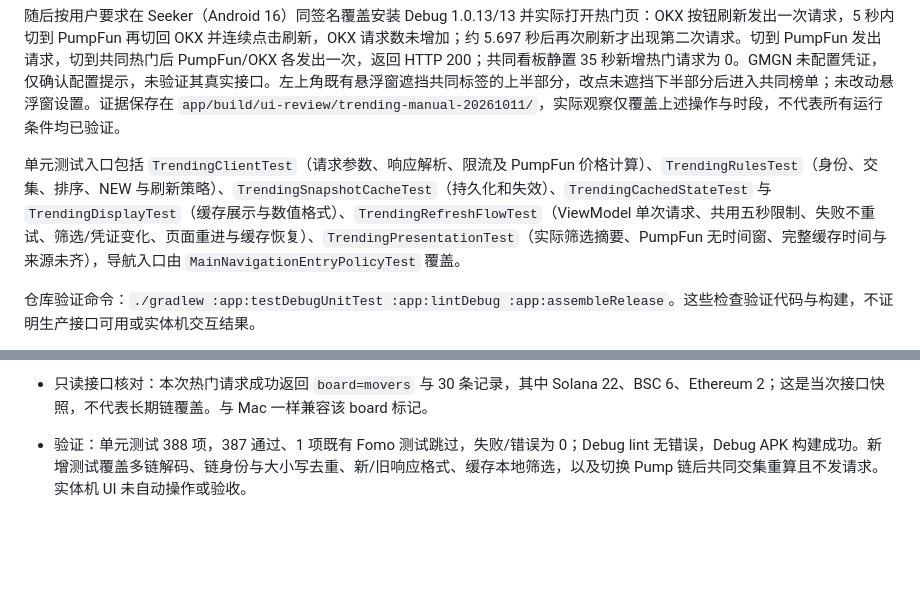
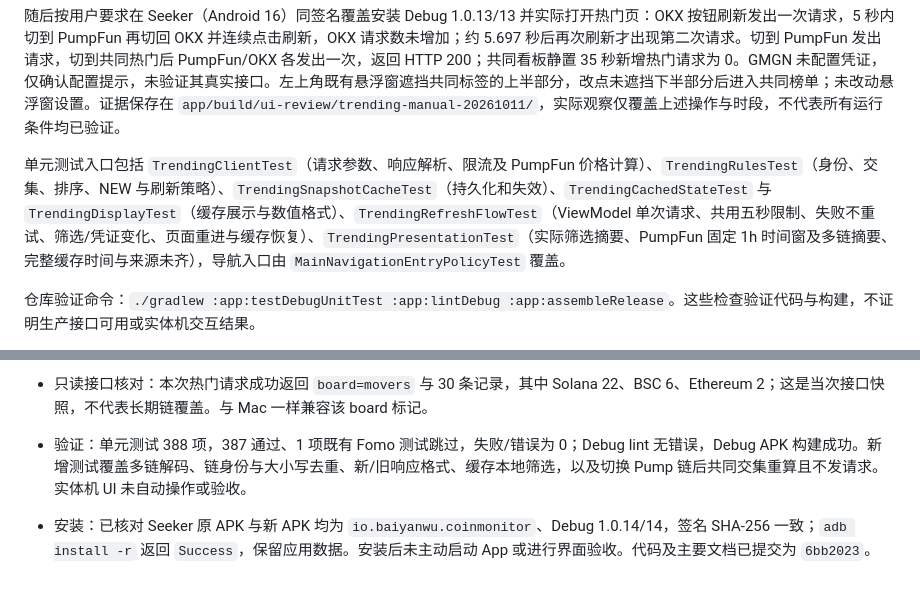
Before and after one commit to baiyanwu/CoinMonitor, a Markdown page: docs/TRENDING.md, 2 parts joined by grey strips. GitHub-like rendering; blank space fills up the shorter version.

Commit message:
docs: record PumpFun multichain update and Seeker installation

```diff
--- a/docs/TRENDING.md
+++ b/docs/TRENDING.md
@@ -110,7 +110,7 @@ OKX 单链选择提供 Solana、BSC、Base、Ethereum、Arbitrum；全部链接
 
 随后按用户要求在 Seeker（Android 16）同签名覆盖安装 Debug 1.0.13/13 并实际打开热门页：OKX 按钮刷新发出一次请求，5 秒内切到 PumpFun 再切回 OKX 并连续点击刷新，OKX 请求数未增加；约 5.697 秒后再次刷新才出现第二次请求。切到 PumpFun 发出请求，切到共同热门后 PumpFun/OKX 各发出一次，返回 HTTP 200；共同看板静置 35 秒新增热门请求为 0。GMGN 未配置凭证，仅确认配置提示，未验证其真实接口。左上角既有悬浮窗遮挡共同标签的上半部分，改点未遮挡下半部分后进入共同榜单；未改动悬浮窗设置。证据保存在 `app/build/ui-review/trending-manual-20261011/`，实际观察仅覆盖上述操作与时段，不代表所有运行条件均已验证。
 
-单元测试入口包括 `TrendingClientTest`（请求参数、响应解析、限流及 PumpFun 价格计算）、`TrendingRulesTest`（身份、交集、排序、NEW 与刷新策略）、`TrendingSnapshotCacheTest`（持久化和失效）、`TrendingCachedStateTest` 与 `TrendingDisplayTest`（缓存展示与数值格式）、`TrendingRefreshFlowTest`（ViewModel 单次请求、共用五秒限制、失败不重试、筛选/凭证变化、页面重进与缓存恢复）、`TrendingPresentationTest`（实际筛选摘要、PumpFun 无时间窗、完整缓存时间与来源未齐），导航入口由 `MainNavigationEntryPolicyTest` 覆盖。
+单元测试入口包括 `TrendingClientTest`（请求参数、响应解析、限流及 PumpFun 价格计算）、`TrendingRulesTest`（身份、交集、排序、NEW 与刷新策略）、`TrendingSnapshotCacheTest`（持久化和失效）、`TrendingCachedStateTest` 与 `TrendingDisplayTest`（缓存展示与数值格式）、`TrendingRefreshFlowTest`（ViewModel 单次请求、共用五秒限制、失败不重试、筛选/凭证变化、页面重进与缓存恢复）、`TrendingPresentationTest`（实际筛选摘要、PumpFun 固定 1h 时间窗及多链摘要、完整缓存时间与来源未齐），导航入口由 `MainNavigationEntryPolicyTest` 覆盖。
 
 仓库验证命令：`./gradlew :app:testDebugUnitTest :app:lintDebug :app:assembleRelease`。这些检查验证代码与构建，不证明生产接口可用或实体机交互结果。
 
@@ -129,3 +129,5 @@ OKX 单链选择提供 Solana、BSC、Base、Ethereum、Arbitrum；全部链接
 - 只读接口核对：本次热门请求成功返回 `board=movers` 与 30 条记录，其中 Solana 22、BSC 6、Ethereum 2；这是当次接口快照，不代表长期链覆盖。与 Mac 一样兼容该 board 标记。
 
 - 验证：单元测试 388 项，387 通过、1 项既有 Fomo 测试跳过，失败/错误为 0；Debug lint 无错误，Debug APK 构建成功。新增测试覆盖多链解码、链身份与大小写去重、新/旧响应格式、缓存本地筛选，以及切换 Pump 链后共同交集重算且不发请求。实体机 UI 未自动操作或验收。
+
+- 安装：已核对 Seeker 原 APK 与新 APK 均为 `io.baiyanwu.coinmonitor`、Debug 1.0.14/14，签名 SHA-256 一致；`adb install -r` 返回 `Success`，保留应用数据。安装后未主动启动 App 或进行界面验收。代码及主要文档已提交为 `6bb2023`。
```
Also changed, not shown: docs/CHANGELOG.md (+2 -0 lines).
